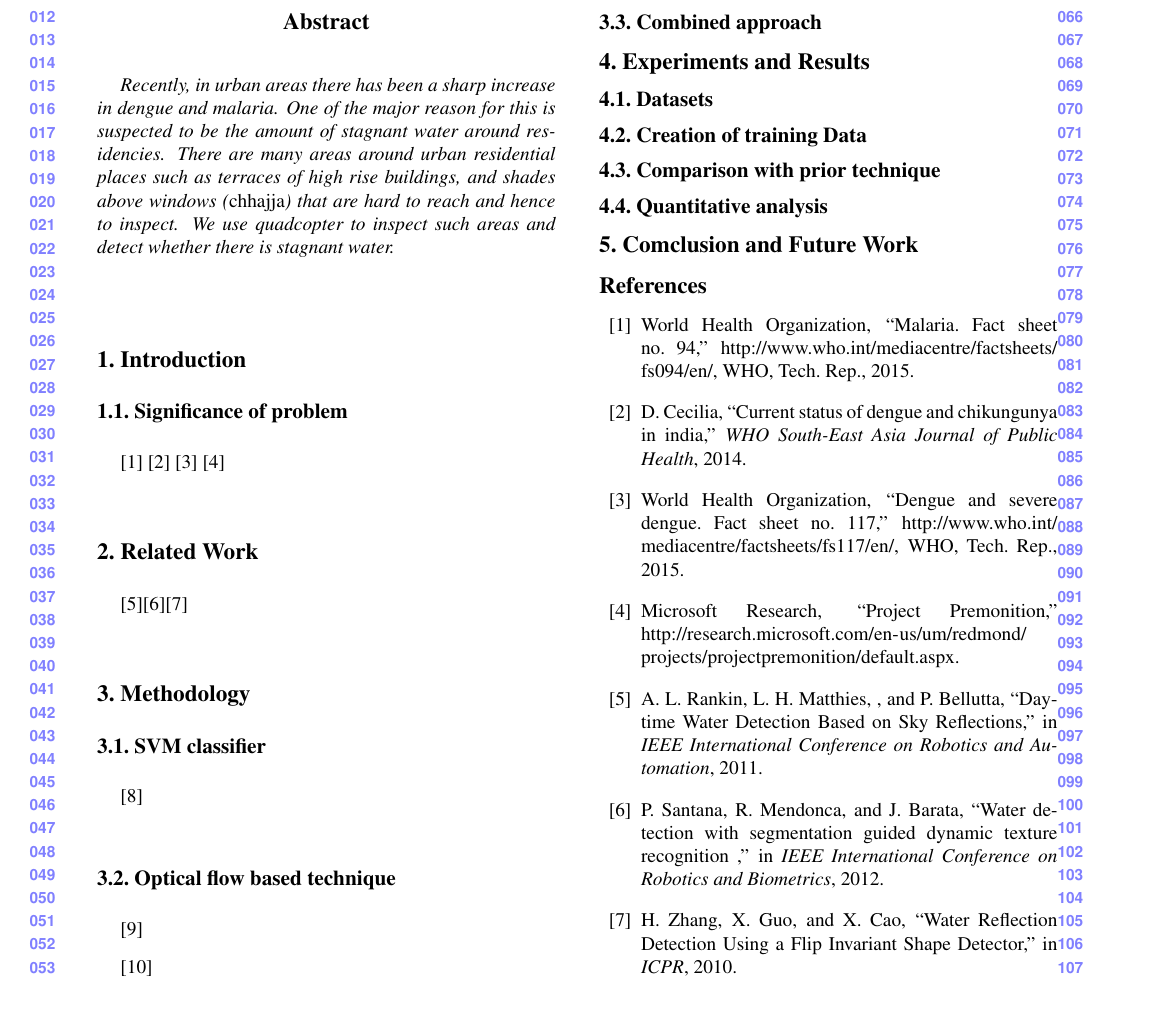
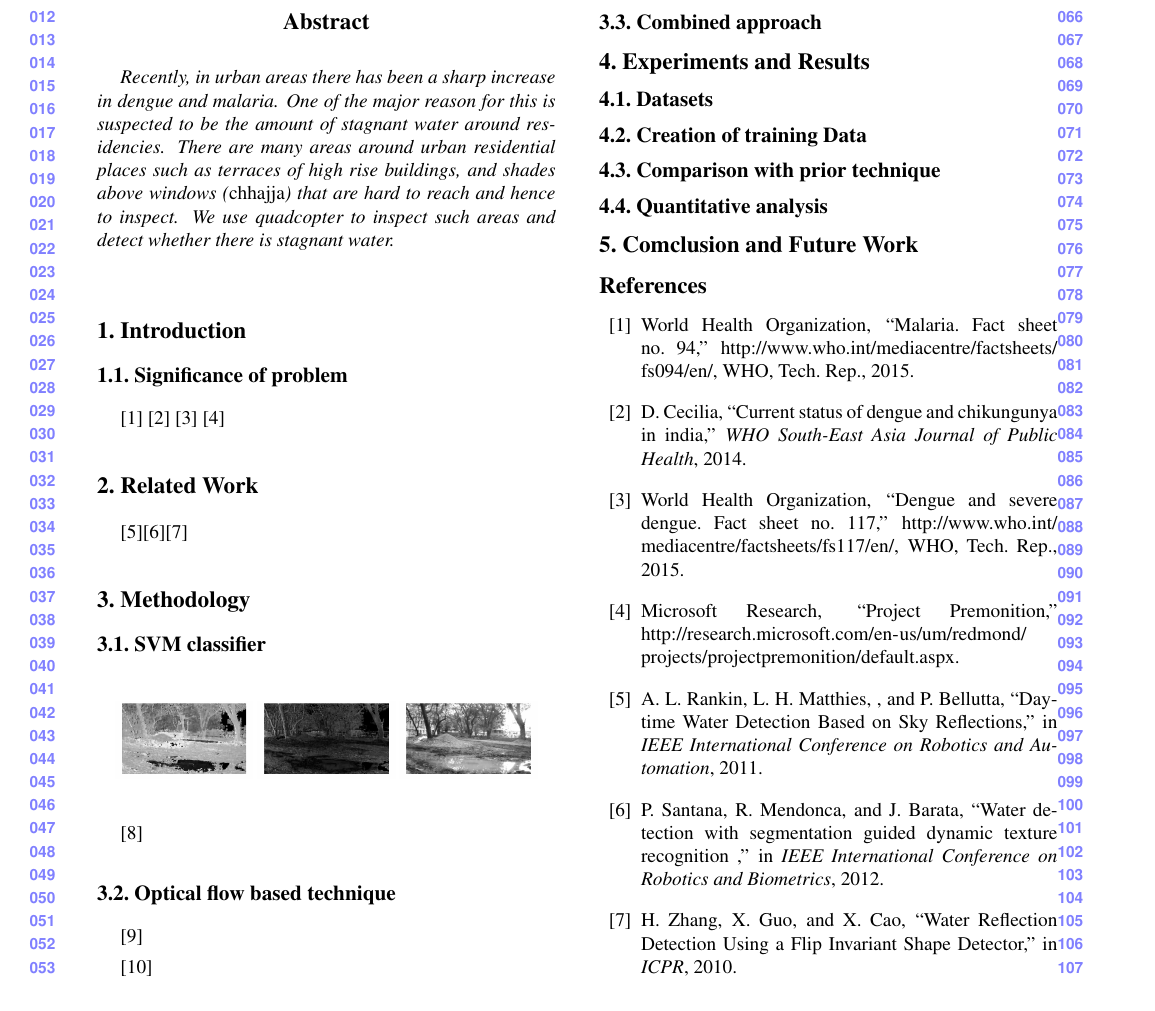
Before and after one commit to meghshyam/ncvpripg, a LaTeX paper (ncvpripg/stagnantWater.tex): part of page 1 of 2, cut so that both start at the same text. Compiled offline with pdfLaTeX.

Commit message:
added images

```diff
--- a/ncvpripg/stagnantWater.tex
+++ b/ncvpripg/stagnantWater.tex
@@ -35,6 +35,14 @@ to inspect such areas and detect whether there is stagnant water.
 \section{Methodology}
 
 \subsection{SVM classifier}
+
+\begin{figure}[h!]
+\centering
+\includegraphics[width=0.3\linewidth]{images/IMG_PAIR_1_1_H.jpg}
+\includegraphics[width=0.3\linewidth]{images/IMG_PAIR_1_1_S.jpg}
+\includegraphics[width=0.3\linewidth]{images/IMG_PAIR_1_1_V.jpg}
+\end{figure}
+
 \cite{Chapelle99}
 
 \subsection{Optical flow based technique}
```
